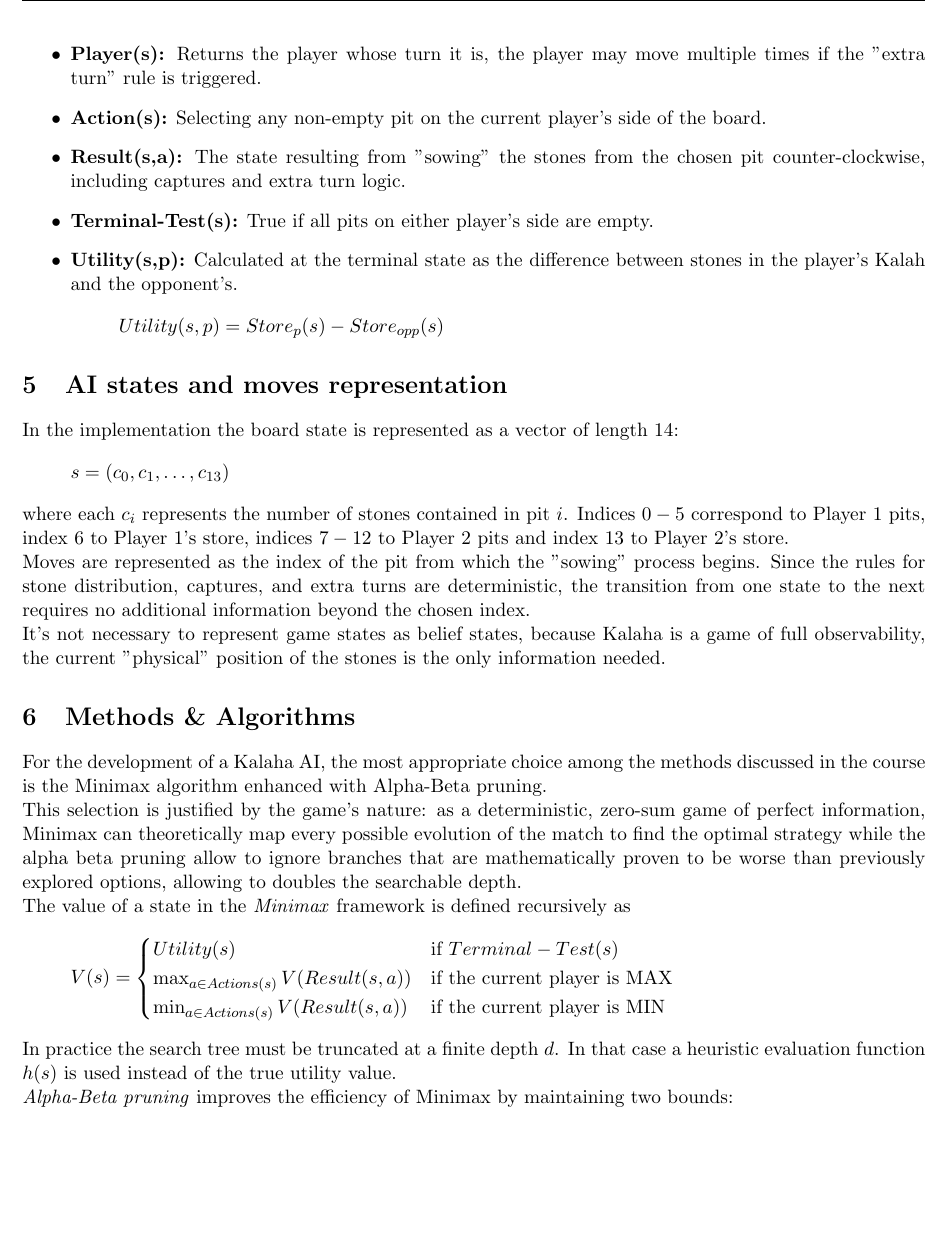
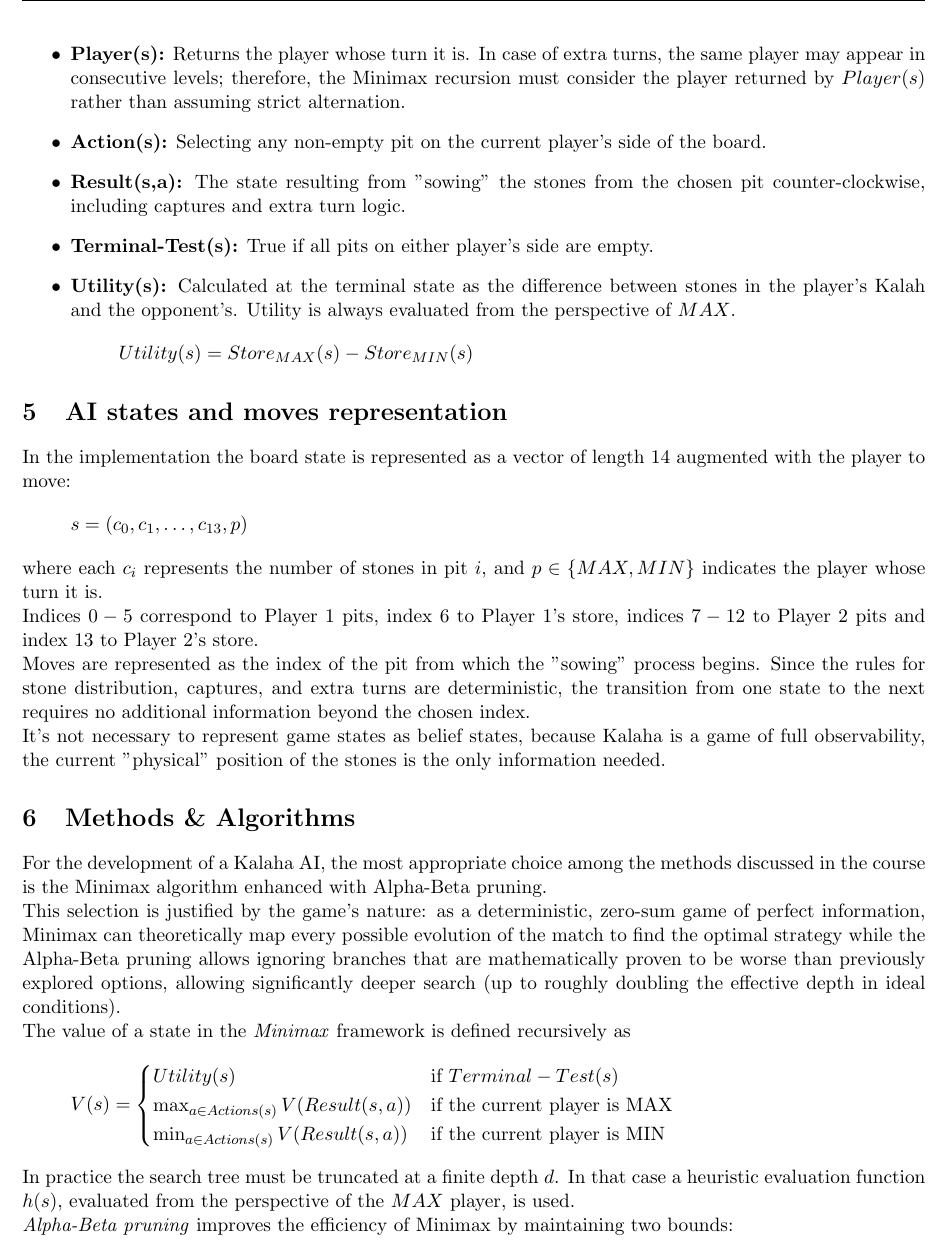
Before and after one commit to cola-marco/Board-Game, a LaTeX document (main.tex): part of page 4 of 8, cut so that both start at the same text, the shorter picture padded with empty space. Compiled offline with pdfLaTeX.

Commit message:
Fix consistency in state and heuristic definitions

```diff
--- a/main.tex
+++ b/main.tex
@@ -147,24 +147,24 @@ G = (s_0, Player(s), Action(s), Result(s,a), Terminal-Test(s), Utility(s, p))
 where each component is defined as follows:
 \begin{itemize}
     \item \textbf{Initial state $s_0$:} A board with 12 pits, each containing 4 stones, and 2 empty Kalahs.
-    \item \textbf{Player(s):} Returns the player whose turn it is, the player may move multiple times if the "extra turn" rule is triggered.
+    \item \textbf{Player(s):} Returns the player whose turn it is. In case of extra turns, the same player may appear in consecutive levels; therefore, the Minimax recursion must consider the player returned by $Player(s)$ rather than assuming strict alternation.
     \item \textbf{Action(s):} Selecting any non-empty pit on the current player's side of the board.
     \item \textbf{Result(s,a):} The state resulting from "sowing" the stones from the chosen pit counter-clockwise, including captures and extra turn logic.
     \item \textbf{Terminal-Test(s):} True if all pits on either player's side are empty.
-    \item\textbf{Utility(s,p):} Calculated at the terminal state as the difference between stones in the player's Kalah and the opponent's.
+    \item\textbf{Utility(s):} Calculated at the terminal state as the difference between stones in the player's Kalah and the opponent's. Utility is always evaluated from the perspective of $MAX$.
     \[
-    Utility(s,p) = Store_p(s) - Store_{opp}(s)
+    Utility(s) = Store_{MAX}(s) - Store_{MIN}(s)
     \]
 \end{itemize}
 
 
 \section{AI states and moves representation}
 %MARCO:
-In the implementation the board state is represented as a vector of length 14:
+In the implementation the board state is represented as a vector of length 14 augmented with the player to move:
 \[
-s = (c_0,c_1,\ldots,c_{13})
+s = (c_0, c_1, \ldots, c_{13}, p)
 \]
-where each $c_i$ represents the number of stones contained in pit $i$.
+where each $c_i$ represents the number of stones in pit $i$, and $p \in \{MAX, MIN\}$ indicates the player whose turn it is. \\
 Indices $0-5$ correspond to Player 1 pits, index $6$ to Player 1's store, indices $7-12$ to Player 2 pits and index $13$ to Player 2's store. \\
 %end
 %OLD: Kalaha state is typically represented by a simple linear data structure, such as an array or a vector of integers. Each element in the array corresponds to a pit or a Kalah, and its value represents the number of stones contained within.
@@ -174,7 +174,7 @@ It's not necessary to represent game states as belief states, because Kalaha is
 
 \section{Methods \& Algorithms}
 For the development of a Kalaha AI, the most appropriate choice among the methods discussed in the course is the Minimax algorithm enhanced with Alpha-Beta pruning. \\
-This selection is justified by the game's nature: as a deterministic, zero-sum game of perfect information, Minimax can theoretically map every possible evolution of the match to find the optimal strategy while the alpha beta pruning allow to ignore branches that are mathematically proven to be worse than previously explored options, allowing to doubles the searchable depth. \\
+This selection is justified by the game's nature: as a deterministic, zero-sum game of perfect information, Minimax can theoretically map every possible evolution of the match to find the optimal strategy while the Alpha-Beta pruning allows ignoring branches that are mathematically proven to be worse than previously explored options, allowing significantly deeper search (up to roughly doubling the effective depth in ideal conditions). \\
 %MARC:
 The value of a state in the \textit{Minimax} framework is defined recursively as
 \[
@@ -185,7 +185,7 @@ Utility(s) & \text{if } Terminal-Test(s) \\
 \min_{a\in Actions(s)} V(Result(s,a)) & \text{if the current player is MIN}
 \end{cases}
 \]
-In practice the search tree must be truncated at a finite depth $d$. In that case a heuristic evaluation function $h(s)$ is used instead of the true utility value. \\
+In practice the search tree must be truncated at a finite depth $d$. In that case a heuristic evaluation function $h(s)$, evaluated from the perspective of the $MAX$ player, is used.\\
 \textit{Alpha-Beta pruning} improves the efficiency of Minimax by maintaining two bounds:
 \[
 \alpha = \text{best value found so far for MAX}
```
Also changed, not shown: main.pdf, main.tex (16 more changed lines).
